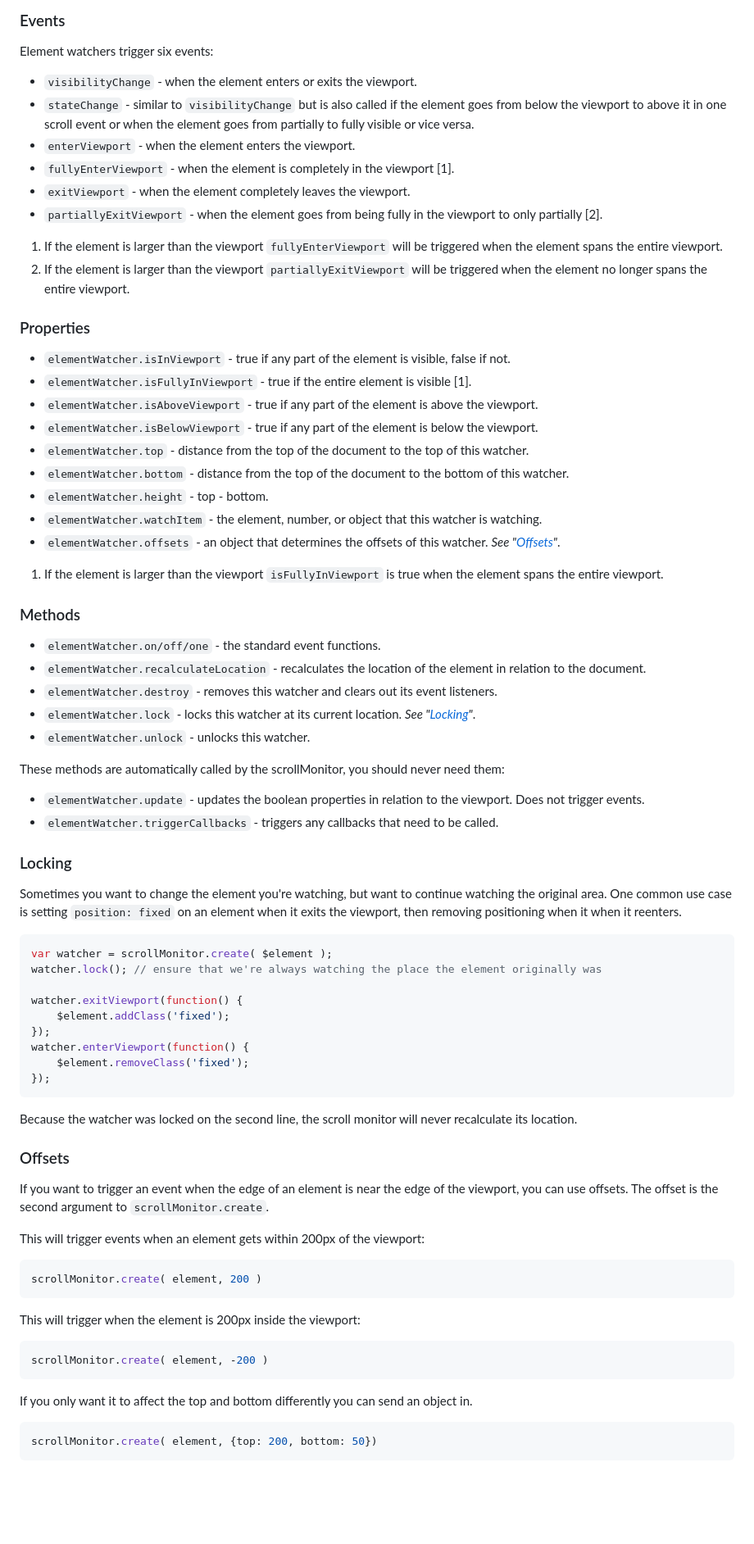
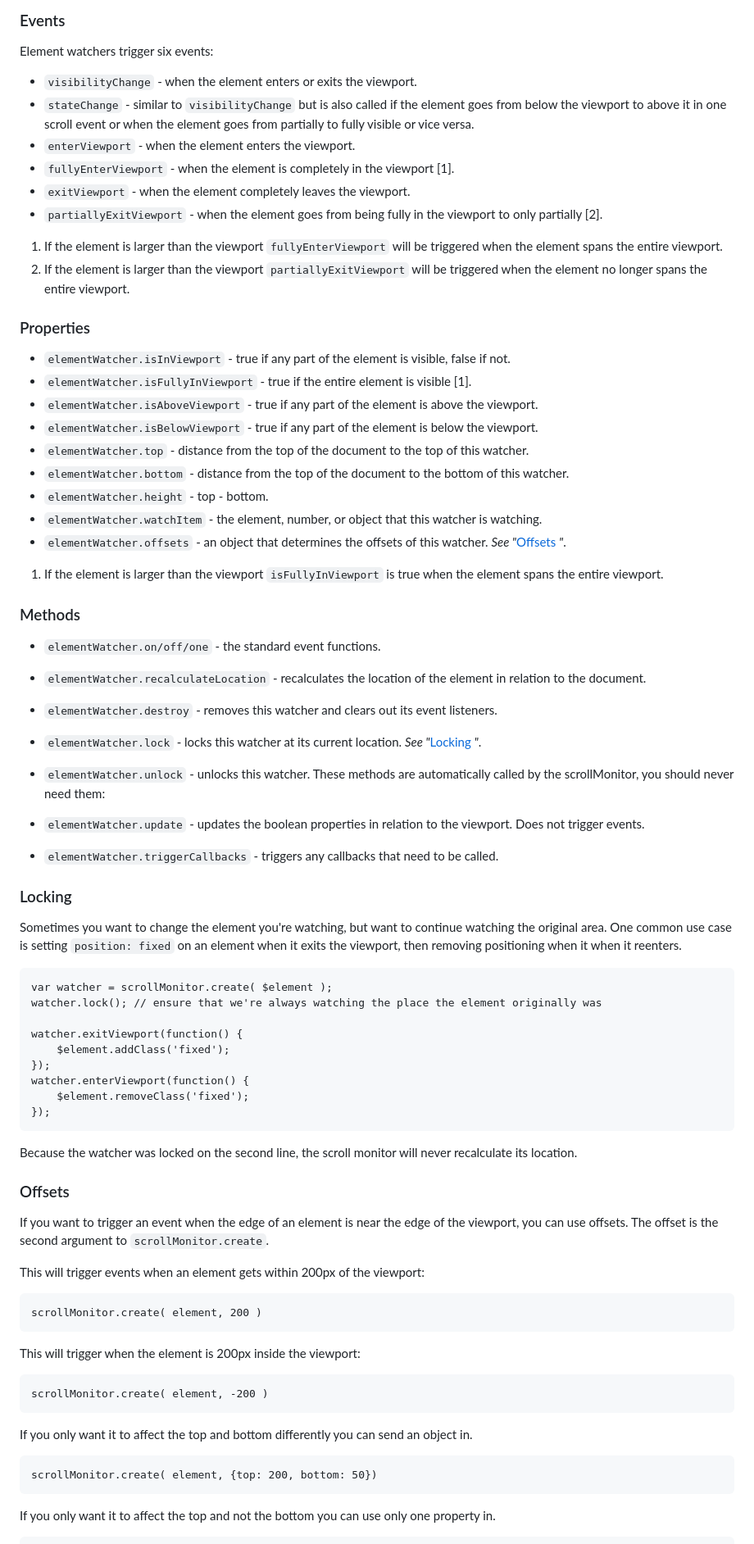
Before and after one commit to stutrek/scrollmonitor, a Markdown page: README.md, the part around one of its changes. Shown at 82% size. Drawn GitHub-style; blank space fills up the shorter version.

Commit message:
Update README.md from Eraser

````diff
--- a/README.md
+++ b/README.md
@@ -78,47 +68,38 @@ Watchers are automatically recalculated on the first scroll event after the heig
 Element watchers trigger six events:
 
-* `visibilityChange` - when the element enters or exits the viewport.
-* `stateChange` - similar to `visibilityChange` but is also called if the element goes from below the viewport to above it in one scroll event or when the element goes from partially to fully visible or vice versa.
-* `enterViewport` - when the element enters the viewport.
-* `fullyEnterViewport` - when the element is completely in the viewport [1].
-* `exitViewport` - when the element completely leaves the viewport.
-* `partiallyExitViewport` - when the element goes from being fully in the viewport to only partially [2].
-
-1. If the element is larger than the viewport `fullyEnterViewport` will be triggered when the element spans the entire viewport.
-2. If the element is larger than the viewport `partiallyExitViewport` will be triggered when the element no longer spans the entire viewport.
-
+- `visibilityChange`  - when the element enters or exits the viewport.
+- `stateChange`  - similar to `visibilityChange`  but is also called if the element goes from below the viewport to above it in one scroll event or when the element goes from partially to fully visible or vice versa.
+- `enterViewport`  - when the element enters the viewport.
+- `fullyEnterViewport`  - when the element is completely in the viewport [1].
+- `exitViewport`  - when the element completely leaves the viewport.
+- `partiallyExitViewport`  - when the element goes from being fully in the viewport to only partially [2].
+1. If the element is larger than the viewport `fullyEnterViewport`  will be triggered when the element spans the entire viewport.
+2. If the element is larger than the viewport `partiallyExitViewport`  will be triggered when the element no longer spans the entire viewport.
 ### Properties
-
-* `elementWatcher.isInViewport` - true if any part of the element is visible, false if not.
-* `elementWatcher.isFullyInViewport` - true if the entire element is visible [1].
-* `elementWatcher.isAboveViewport` - true if any part of the element is above the viewport.
-* `elementWatcher.isBelowViewport` - true if any part of the element is below the viewport.
-* `elementWatcher.top` - distance from the top of the document to the top of this watcher.
-* `elementWatcher.bottom` - distance from the top of the document to the bottom of this watcher.
-* `elementWatcher.height` - top - bottom.
-* `elementWatcher.watchItem` - the element, number, or object that this watcher is watching.
-* `elementWatcher.offsets` - an object that determines the offsets of this watcher. _See "[Offsets](#offsets)"_.
-
-1. If the element is larger than the viewport `isFullyInViewport` is true when the element spans the entire viewport.
-
+- `elementWatcher.isInViewport`  - true if any part of the element is visible, false if not.
+- `elementWatcher.isFullyInViewport`  - true if the entire element is visible [1].
+- `elementWatcher.isAboveViewport`  - true if any part of the element is above the viewport.
+- `elementWatcher.isBelowViewport`  - true if any part of the element is below the viewport.
+- `elementWatcher.top`  - distance from the top of the document to the top of this watcher.
+- `elementWatcher.bottom`  - distance from the top of the document to the bottom of this watcher.
+- `elementWatcher.height`  - top - bottom.
+- `elementWatcher.watchItem`  - the element, number, or object that this watcher is watching.
+- `elementWatcher.offsets`  - an object that determines the offsets of this watcher. _See "_[﻿Offsets](#offsets) _"_.
+1. If the element is larger than the viewport `isFullyInViewport`  is true when the element spans the entire viewport.
 ### Methods
-
-* `elementWatcher.on/off/one` - the standard event functions.
-* `elementWatcher.recalculateLocation` - recalculates the location of the element in relation to the document.
-* `elementWatcher.destroy` - removes this watcher and clears out its event listeners.
-* `elementWatcher.lock` - locks this watcher at its current location. _See "[Locking](#locking)"_.
-* `elementWatcher.unlock` - unlocks this watcher.
-
+- `elementWatcher.on/off/one`  - the standard event functions.
+- `elementWatcher.recalculateLocation`  - recalculates the location of the element in relation to the document.
+- `elementWatcher.destroy`  - removes this watcher and clears out its event listeners.
+- `elementWatcher.lock`  - locks this watcher at its current location. _See "_[﻿Locking](#locking) _"_.
+- `elementWatcher.unlock`  - unlocks this watcher.
 These methods are automatically called by the scrollMonitor, you should never need them:
 
-* `elementWatcher.update` - updates the boolean properties in relation to the viewport. Does not trigger events.
-* `elementWatcher.triggerCallbacks` - triggers any callbacks that need to be called.
-
+- `elementWatcher.update`  - updates the boolean properties in relation to the viewport. Does not trigger events.
+- `elementWatcher.triggerCallbacks`  - triggers any callbacks that need to be called.
 ### Locking
-
 Sometimes you want to change the element you're watching, but want to continue watching the original area. One common use case is setting `position: fixed` on an element when it exits the viewport, then removing positioning when it when it reenters.
 
-```javascript
+```
 var watcher = scrollMonitor.create( $element );
 watcher.lock(); // ensure that we're always watching the place the element originally was
 
@@ -129,25 +110,25 @@ watcher.enterViewport(function() {
     $element.removeClass('fixed');
 });
 ```
-
 Because the watcher was locked on the second line, the scroll monitor will never recalculate its location.
 
 ### Offsets
-
 If you want to trigger an event when the edge of an element is near the edge of the viewport, you can use offsets. The offset is the second argument to `scrollMonitor.create`.
 
 This will trigger events when an element gets within 200px of the viewport:
-```javascript
+
+```
 scrollMonitor.create( element, 200 )
 ```
+This will trigger when the element is 200px inside the viewport:
 
-This will trigger when the element is 200px inside the viewport:
-```javascript
+```
 scrollMonitor.create( element, -200 )
 ```
+ If you only want it to affect the top and bottom differently you can send an object in.
 
- If you only want it to affect the top and bottom differently you can send an object in.
- ```javascript
- scrollMonitor.create( element, {top: 200, bottom: 50})
- ```
+```
+scrollMonitor.create( element, {top: 200, bottom: 50})
+```
+ If you only want it to affect the top and not the bottom you can use only one property in.
 
````
Also changed, not shown: other parts of README.md (+33 -46 lines).
